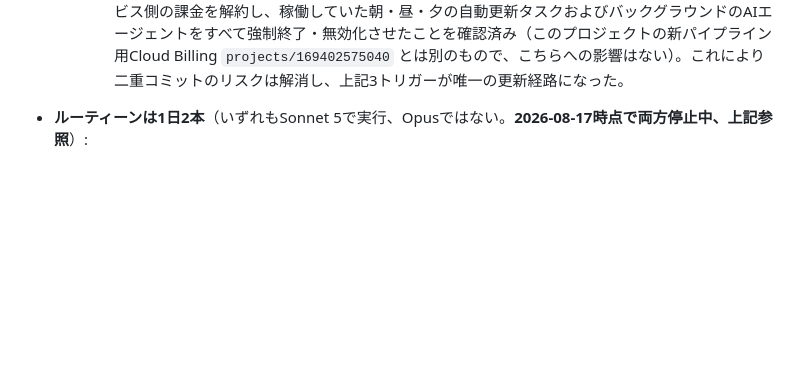
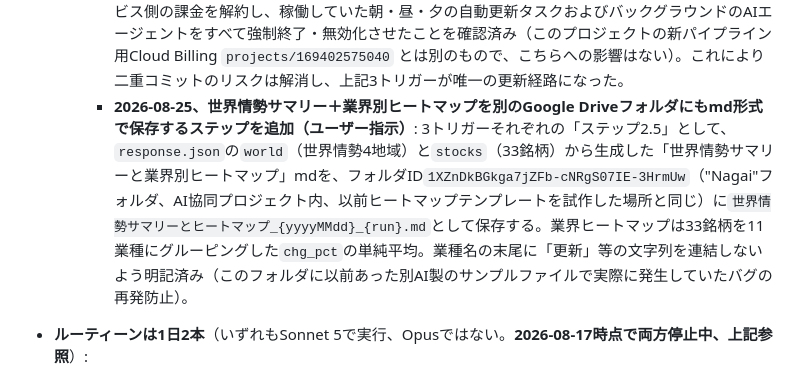
Before and after one commit to ChemGraffiti/japan-equity-watchlist, a Markdown page: CLAUDE.md, the part around the change. Drawn GitHub-style; blank space fills up the shorter version.

Commit message:
Document the added step to also save world/heatmap md to Nagai folder
Each of the 3 daily pipeline runs now writes a
世界情勢サマリーとヒートマップ_{date}_{run}.md file to the shared
"Nagai" Drive folder, derived from the same Gemini research JSON used
to update the dashboard.

```diff
--- a/CLAUDE.md
+++ b/CLAUDE.md
@@ -85,6 +85,7 @@ Any cited data, articles, or literature must always be presented with a link or
     - **Auto Mode解除の経緯**: RemoteTriggerの更新（APIキーを含む設定変更）とダッシュボードの直接編集がAuto Modeの安全性分類器にブロックされたため、ユーザーがClaude Codeの権限モードを「Auto」から「Manual」へ切り替えて対応した。
     - **未解決事項**: 新パイプラインの初回実行（2026-08-25以降の06:00/12:00/15:30）はまだ実績なし、動作確認・費用の実測が必要。
     - **2026-08-25、別AI(Gemini)側の既存自動化を完全停止（ユーザー対応済み）**: ユーザーが当該サービス側の課金を解約し、稼働していた朝・昼・夕の自動更新タスクおよびバックグラウンドのAIエージェントをすべて強制終了・無効化させたことを確認済み（このプロジェクトの新パイプライン用Cloud Billing `projects/169402575040` とは別のもので、こちらへの影響はない）。これにより二重コミットのリスクは解消し、上記3トリガーが唯一の更新経路になった。
+    - **2026-08-25、世界情勢サマリー＋業界別ヒートマップを別のGoogle Driveフォルダにもmd形式で保存するステップを追加（ユーザー指示）**: 3トリガーそれぞれの「ステップ2.5」として、`response.json`の`world`（世界情勢4地域）と`stocks`（33銘柄）から生成した「世界情勢サマリーと業界別ヒートマップ」mdを、フォルダID`1XZnDkBGkga7jZFb-cNRgS07IE-3HrmUw`（"Nagai"フォルダ、AI協同プロジェクト内、以前ヒートマップテンプレートを試作した場所と同じ）に`世界情勢サマリーとヒートマップ_{yyyyMMdd}_{run}.md`として保存する。業界ヒートマップは33銘柄を11業種にグルーピングした`chg_pct`の単純平均。業種名の末尾に「更新」等の文字列を連結しないよう明記済み（このフォルダに以前あった別AI製のサンプルファイルで実際に発生していたバグの再発防止）。
 - **ルーティーンは1日2本**（いずれもSonnet 5で実行、Opusではない。**2026-08-17時点で両方停止中、上記参照**）:
   - **朝**: `trig_01MHvJpzmYjM1hoS8RqtCuKS`（名前:「日本株ウォッチリスト 日次更新」）。毎週月〜金曜 JST 6:00開始（cron: `0 21 * * 0-4` UTC）。7:00完了を目安に1時間のバッファ。`daily/{date}.md`に保存。
   - **正午**（2026-07-27追加、2026-08-04に13:00へ時刻変更）: `trig_01TN2HhJZhMKjvTcYPSqk7bk`（名前:「日本株ウォッチリスト 正午更新」）。毎週月〜金曜 JST 13:00開始（cron: `0 4 * * 1-5` UTC。2026-08-04以前は12:30=`30 3 * * 1-5`）。朝と同じ9ステップのフル版だが、`daily/{date}_正午.md`・Drive保存ファイル名・Gmail件名に「正午」を付けて朝の分と衝突しないようにしている。米国市場はこの時間まだ開いていないため`US_PRICE`調査は実質的に朝と同値になりやすい旨をプロンプトに明記済み（無駄を承知の上でユーザーが「フル版をそのまま2回」を選択）。2026-08-04以降はステップ10（本日朝の予想の振り返り）も実行するため、開始時刻をユーザー指定の13:00に合わせて30分後ろ倒しした。
```
